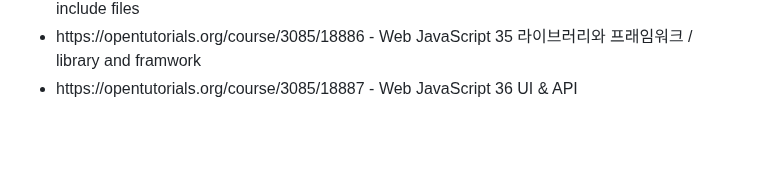
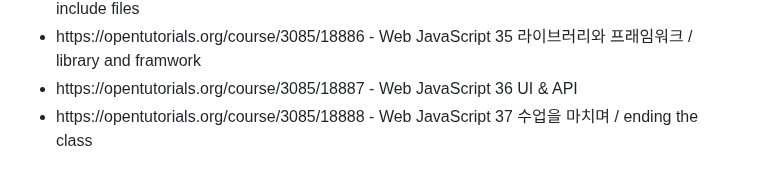
Before and after one commit to KoreanBeaver/HTML-study, a Markdown page: Readme.md, the part around the change. Drawn GitHub-style; blank space fills up the shorter version.

Commit message:
memo updated

```diff
--- a/Readme.md
+++ b/Readme.md
@@ -94,6 +94,7 @@
    <li>https://opentutorials.org/course/3085/18856 - Web JavaScript 34 파일로 쪼개서 정리 정돈하기 / include files</li>
    <li>https://opentutorials.org/course/3085/18886 - Web JavaScript 35 라이브러리와 프래임워크 / library and framwork</li>
    <li>https://opentutorials.org/course/3085/18887 - Web JavaScript 36 UI & API</li>
+   <li>https://opentutorials.org/course/3085/18888 - Web JavaScript 37 수업을 마치며 / ending the class</li>
    </ul>
 
 </p>
```
